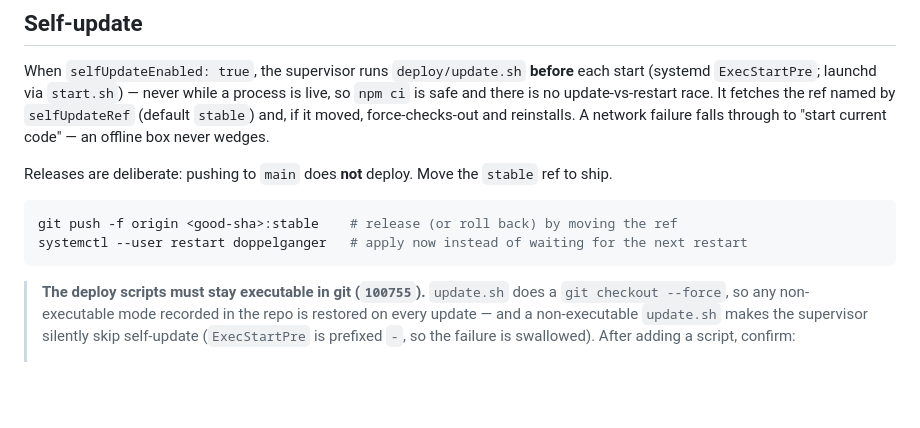
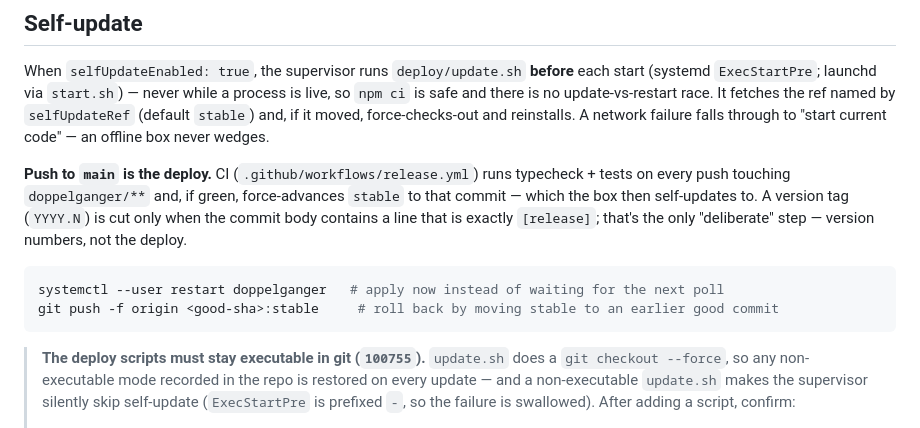
Before and after one commit to rnilsark/nilsark-consulting, a Markdown page: doppelganger/deploy/README.md, the part around the change. Drawn GitHub-style; blank space fills up the shorter version.

````diff
--- a/doppelganger/deploy/README.md
+++ b/doppelganger/deploy/README.md
@@ -57,11 +57,14 @@ safe and there is no update-vs-restart race. It fetches the ref named by `selfUp
 `stable`) and, if it moved, force-checks-out and reinstalls. A network failure falls through to
 "start current code" — an offline box never wedges.
 
-Releases are deliberate: pushing to `main` does **not** deploy. Move the `stable` ref to ship.
+**Push to `main` is the deploy.** CI (`.github/workflows/release.yml`) runs typecheck + tests on
+every push touching `doppelganger/**` and, if green, force-advances `stable` to that commit — which
+the box then self-updates to. A version tag (`YYYY.N`) is cut only when the commit body contains a
+line that is exactly `[release]`; that's the only "deliberate" step — version numbers, not the deploy.
 
 ```bash
-git push -f origin <good-sha>:stable    # release (or roll back) by moving the ref
-systemctl --user restart doppelganger   # apply now instead of waiting for the next restart
+systemctl --user restart doppelganger   # apply now instead of waiting for the next poll
+git push -f origin <good-sha>:stable     # roll back by moving stable to an earlier good commit
 ```
 
 > **The deploy scripts must stay executable in git (`100755`).** `update.sh` does a
````
Also changed, not shown: 1 other file.
